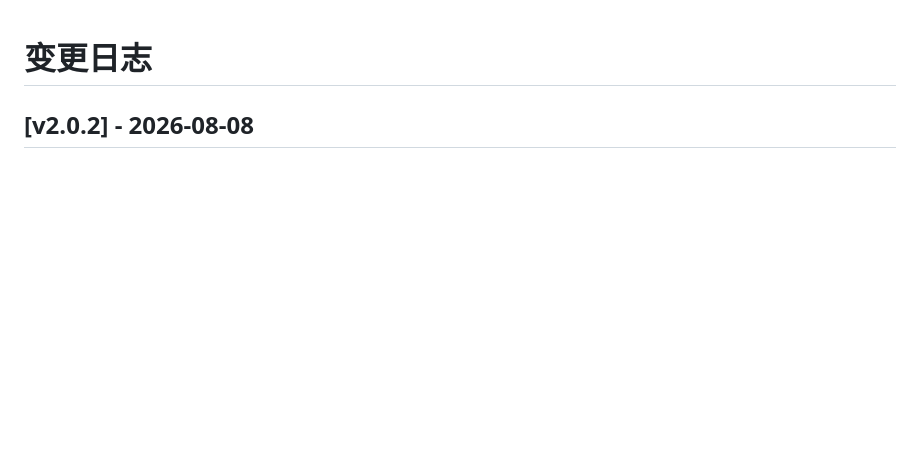
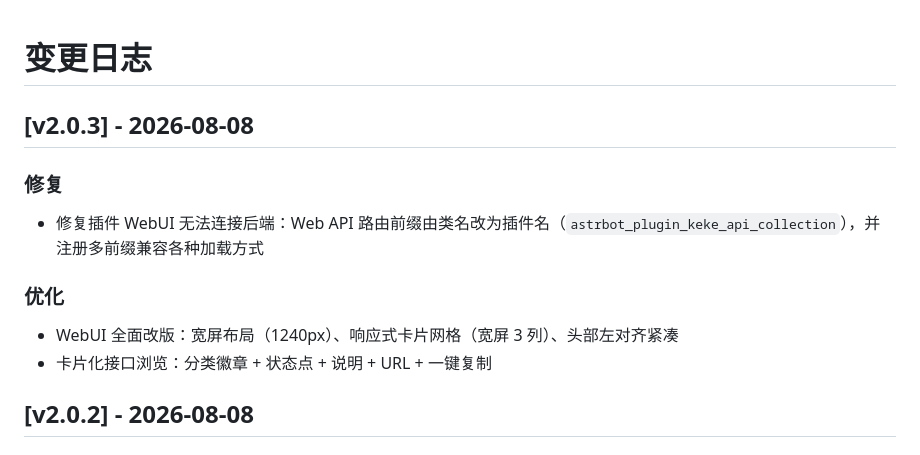
Before and after one commit to KeKe0904/astrbot_plugin_keke_api_collection, a Markdown page: CHANGELOG.md, the part around the change. Drawn GitHub-style; blank space fills up the shorter version.

```diff
--- a/CHANGELOG.md
+++ b/CHANGELOG.md
@@ -1,4 +1,13 @@
 # 变更日志
+
+## [v2.0.3] - 2026-08-08
+
+### 修复
+- 修复插件 WebUI 无法连接后端：Web API 路由前缀由类名改为插件名（`astrbot_plugin_keke_api_collection`），并注册多前缀兼容各种加载方式
+
+### 优化
+- WebUI 全面改版：宽屏布局（1240px）、响应式卡片网格（宽屏 3 列）、头部左对齐紧凑
+- 卡片化接口浏览：分类徽章 + 状态点 + 说明 + URL + 一键复制
 
 ## [v2.0.2] - 2026-08-08
 
```
Also changed, not shown: README.md (+1 -1 lines), docs/webui.png, 3 other files.
